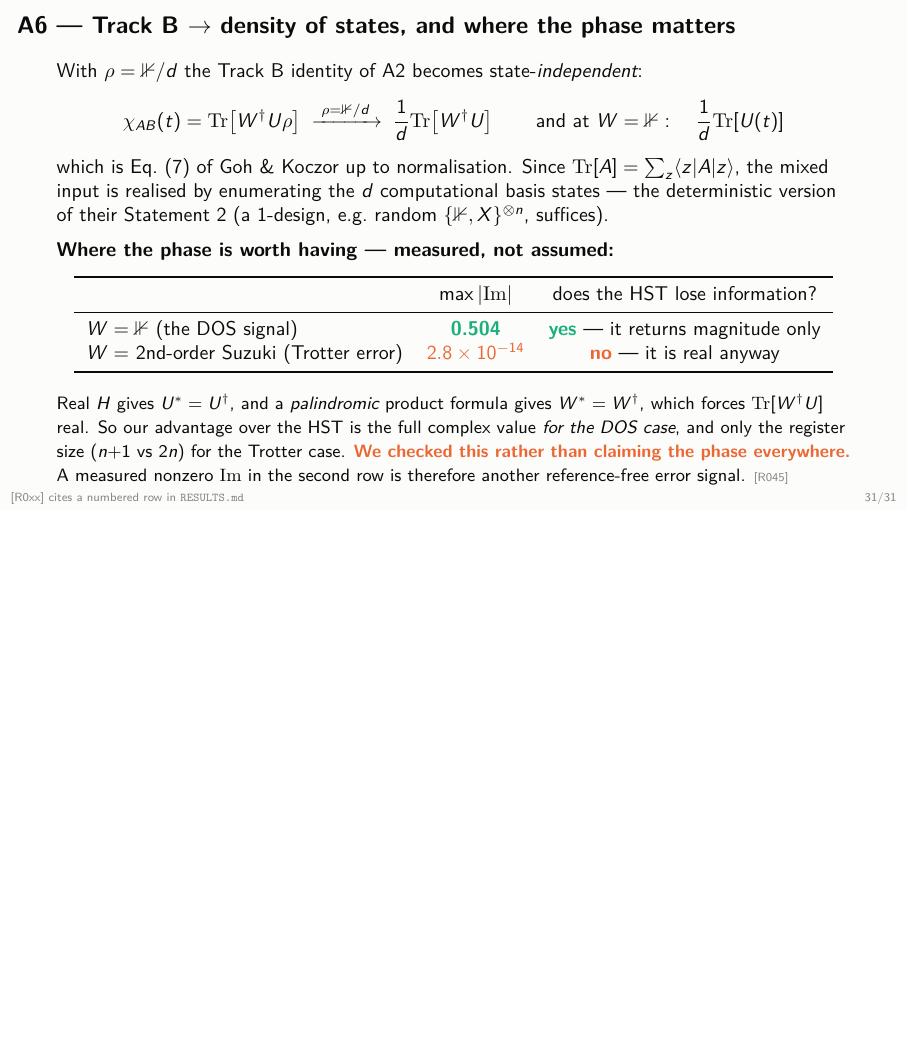
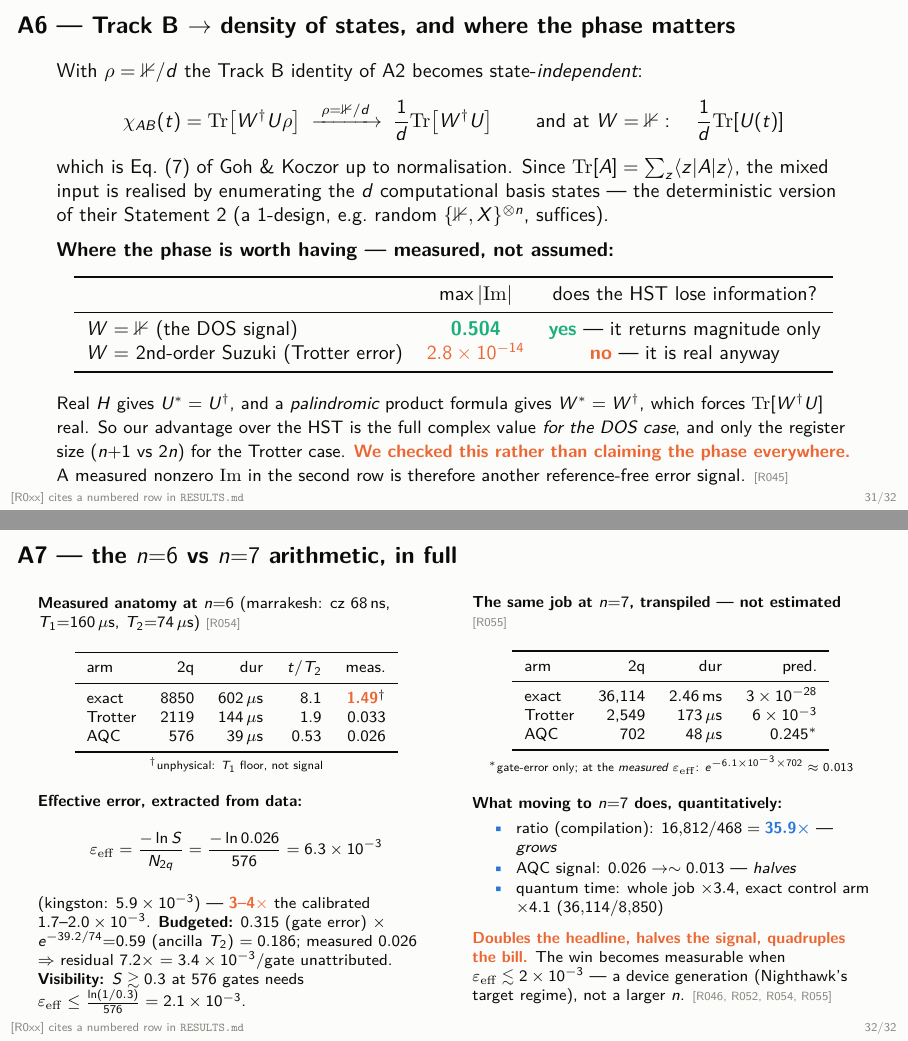
Before and after one commit to mnsh0409/Qiskit-Hackathon-2026, LaTeX slides (deck/trackb.tex): page 31 of 31 before the commit and pages 31 and 32 of 32 after it, the two joined at a grey line, the shorter picture padded with empty space. Compiled offline with pdfLaTeX.

Commit message:
appendix A7: the n=6 vs n=7 arithmetic in full; --n flag; R055
The comparison from the Q&A now has its detailed calculation on a slide
(trackb A7, deck now 32 pages), every number sourced:

Left column -- measured anatomy at n=6 (R054): per-arm routed gates, durations,
t/T2; the effective-error extraction eps_eff = -ln(S)/N = 6.3e-3 (mk) / 5.9e-3
(kg) vs calibrated 1.7-2.0e-3; the error budget 0.315 x exp(-t/T2) = 0.186 vs
measured 0.026 leaving a 7.2x (3.4e-3/gate) unattributed residual; and the
visibility threshold eps_eff <= ln(1/0.3)/576 = 2.1e-3.

Right column -- the same job at n=7, TRANSPILED against the real marrakesh
target rather than estimated (new row R055): exact 36,114 routed gates (4.08x
n=6, confirming the footnote's ~4x), Trotter 2,549, AQC 702 (identical 1.50x
routing inflation as n=6). At the measured eps_eff the AQC arm's expected
survival halves to ~0.013 while the compilation ratio grows to 35.9x: 'doubles
the headline, halves the signal, quadruples the bill.'

Handover code changes for n=7, honestly stated: there were NONE until now --
the script pinned N=6. Added --n (FIELDS extended to 7 entries), verified by a
full n=7 dry run including AQC compile and pre-flight (infidelity 5.1e-6..
2.9e-4, identity passed). Also fixed a flag-parsing bug this exposed: the
statevector-only guard was len(sys.argv)==2, so ANY extra flag silently caused
a real backend query; now keyed on the presence of an ibm_* argument.

Build initially had 44 LaTeX errors from \good{} (a \textbf) inside math mode
-- the deck defines \mhl for exactly that; fixed and verified zero errors,
zero overflow. n=7 console capture promoted to evidence/n7_dryrun_console.txt.

```diff
--- a/deck/trackb.tex
+++ b/deck/trackb.tex
@@ -694,4 +694,66 @@ and a way to certify the result from its own garbage}
   reference-free error signal. \src{R045}}
 \end{frame}
 
+\begin{frame}{A7 --- the $n{=}6$ vs $n{=}7$ arithmetic, in full}
+  \scriptsize
+  \begin{columns}[T]
+    \begin{column}{0.5\textwidth}
+      \textbf{Measured anatomy at $n{=}6$} (marrakesh: cz $68$\,ns,
+      $T_1{=}160\,\mu$s, $T_2{=}74\,\mu$s) \src{R054}
+      \begin{center}
+      \begin{tabular}{lrrrr}
+        \toprule
+        arm & 2q & dur & $t/T_2$ & meas.\\
+        \midrule
+        exact   & 8850 & $602\,\mu$s & 8.1 & \bad{1.49}$^{\dagger}$\\
+        Trotter & 2119 & $144\,\mu$s & 1.9 & 0.033\\
+        AQC     & 576  & $39\,\mu$s  & 0.53 & 0.026\\
+        \bottomrule
+      \end{tabular}\\[0.5mm]
+      {\tiny $^{\dagger}$unphysical: $T_1$ floor, not signal}
+      \end{center}
+      \textbf{Effective error, extracted from data:}
+      \[
+        \varepsilon_{\rm eff}=\frac{-\ln S}{N_{2q}}
+        =\frac{-\ln 0.026}{576}=6.3\times10^{-3}
+      \]
+      (kingston: $5.9\times10^{-3}$) --- \bad{3--4$\times$} the calibrated
+      $1.7$--$2.0\times10^{-3}$.
+      \textbf{Budgeted:} $0.315$ (gate error) $\times$
+      $e^{-39.2/74}{=}0.59$ (ancilla $T_2$) $=0.186$; measured $0.026$
+      $\Rightarrow$ residual $7.2\times$ $=3.4\times10^{-3}$/gate unattributed.
+      \textbf{Visibility:} $S\gtrsim0.3$ at $576$ gates needs
+      $\varepsilon_{\rm eff}\leq\frac{\ln(1/0.3)}{576}=2.1\times10^{-3}$.
+    \end{column}
+    \begin{column}{0.5\textwidth}
+      \textbf{The same job at $n{=}7$, transpiled --- not estimated} \src{R055}
+      \begin{center}
+      \begin{tabular}{lrrr}
+        \toprule
+        arm & 2q & dur & pred.\\
+        \midrule
+        exact   & 36{,}114 & $2.46$\,ms & $3\times10^{-28}$\\
+        Trotter & 2{,}549  & $173\,\mu$s & $6\times10^{-3}$\\
+        AQC     & 702      & $48\,\mu$s  & 0.245$^{\ast}$\\
+        \bottomrule
+      \end{tabular}\\[0.5mm]
+      {\tiny $^{\ast}$gate-error only; at the \emph{measured}
+      $\varepsilon_{\rm eff}$: $e^{-6.1\times10^{-3}\times702}\approx0.013$}
+      \end{center}
+      \textbf{What moving to $n{=}7$ does, quantitatively:}
+      \begin{itemize}\itemsep 1pt
+        \item ratio (compilation): $16{,}812/468=\mhl{35.9\times}$ --- \emph{grows}
+        \item AQC signal: $0.026\to\sim0.013$ --- \emph{halves}
+        \item quantum time: whole job $\times3.4$, exact control arm
+              $\times4.1$ ($36{,}114/8{,}850$)
+      \end{itemize}
+      \smallskip
+      \bad{Doubles the headline, halves the signal, quadruples the bill.}
+      The win becomes measurable when $\varepsilon_{\rm eff}\lesssim2\times10^{-3}$
+      --- a device generation (Nighthawk's target regime), not a larger $n$.
+      \src{R046, R052, R054, R055}
+    \end{column}
+  \end{columns}
+\end{frame}
+
 \end{document}
```
Also changed, not shown: HANDOVER.md (+7 -0 lines), RESULTS.md (+2 -0 lines), evidence/n7_dryrun_console.txt (added, +30 -0 lines), deck/trackb.pdf, deck/trackb.tex (2 more changed lines), 1 other file.
